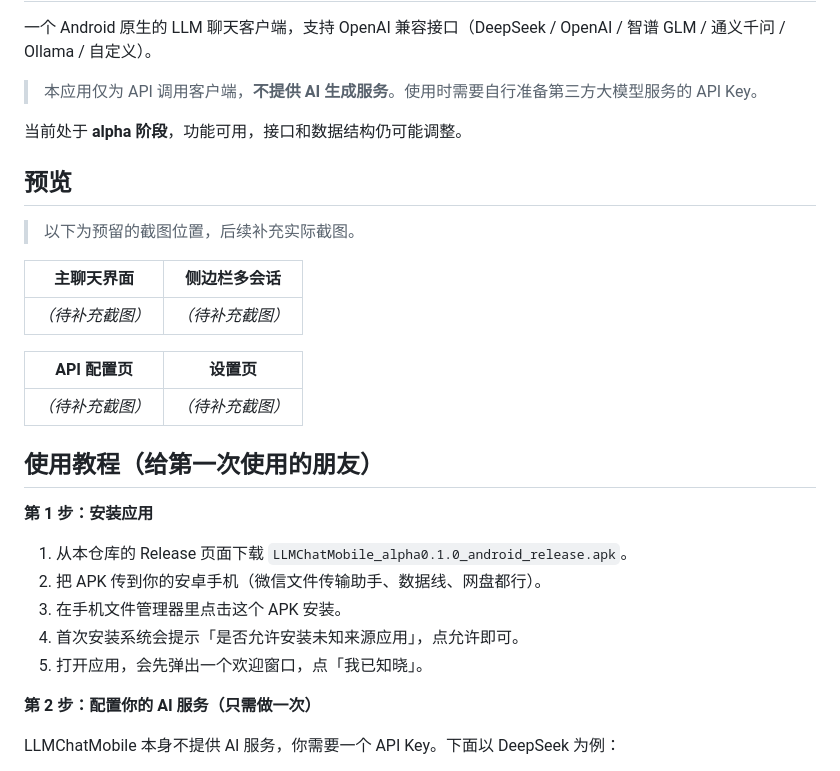
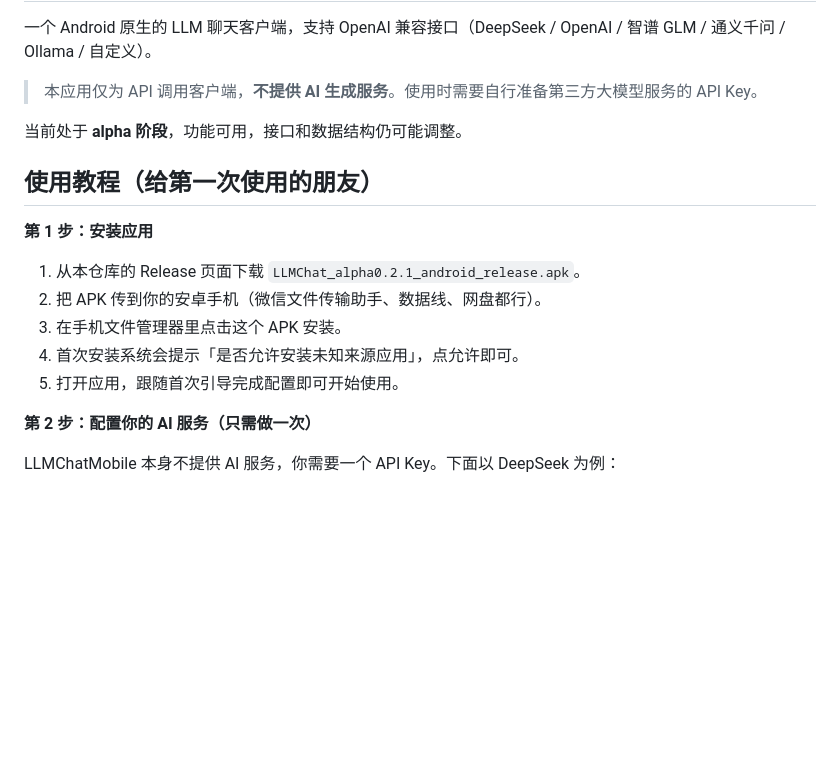
Before and after one commit to BambooMosaic/LLMChatMobile, a Markdown page: README.md, the part around one of its changes. GitHub-like rendering; blank space fills up the shorter version.

```diff
--- a/README.md
+++ b/README.md
@@ -6,27 +6,15 @@
 
 当前处于 **alpha 阶段**，功能可用，接口和数据结构仍可能调整。
 
-## 预览
-
-> 以下为预留的截图位置，后续补充实际截图。
-
-| 主聊天界面 | 侧边栏多会话 |
-|---|---|
-| _（待补充截图）_ | _（待补充截图）_ |
-
-| API 配置页 | 设置页 |
-|---|---|
-| _（待补充截图）_ | _（待补充截图）_ |
-
 ## 使用教程（给第一次使用的朋友）
 
 **第 1 步：安装应用**
 
-1. 从本仓库的 Release 页面下载 `LLMChatMobile_alpha0.1.0_android_release.apk`。
+1. 从本仓库的 Release 页面下载 `LLMChat_alpha0.2.1_android_release.apk`。
 2. 把 APK 传到你的安卓手机（微信文件传输助手、数据线、网盘都行）。
 3. 在手机文件管理器里点击这个 APK 安装。
 4. 首次安装系统会提示「是否允许安装未知来源应用」，点允许即可。
-5. 打开应用，会先弹出一个欢迎窗口，点「我已知晓」。
+5. 打开应用，跟随首次引导完成配置即可开始使用。
 
 **第 2 步：配置你的 AI 服务（只需做一次）**
 
```
Also changed, not shown: other parts of README.md (+18 -0 lines), screenshots/chat.png (added), 2 other files.
